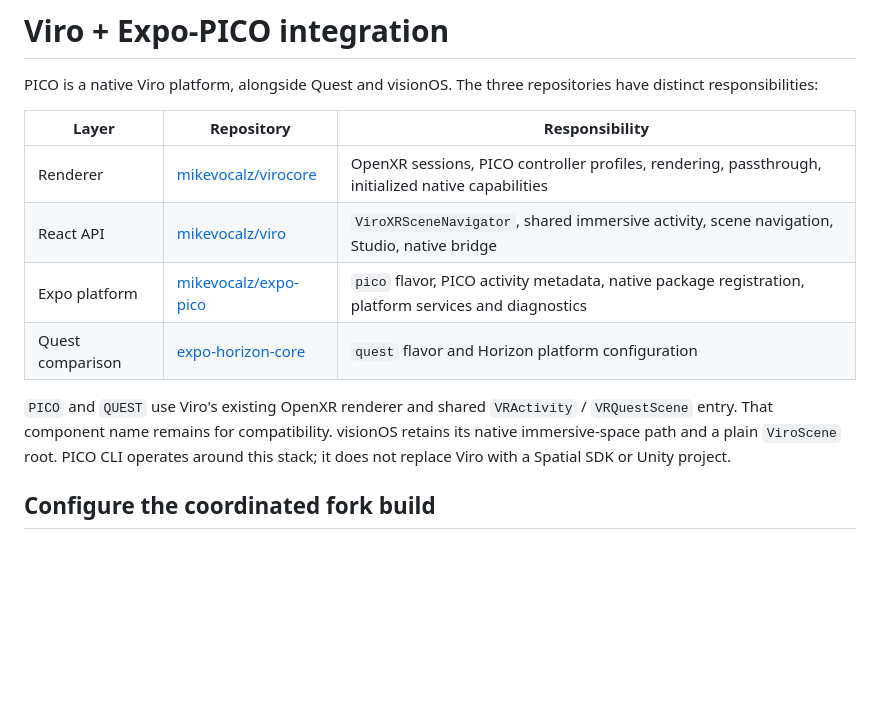
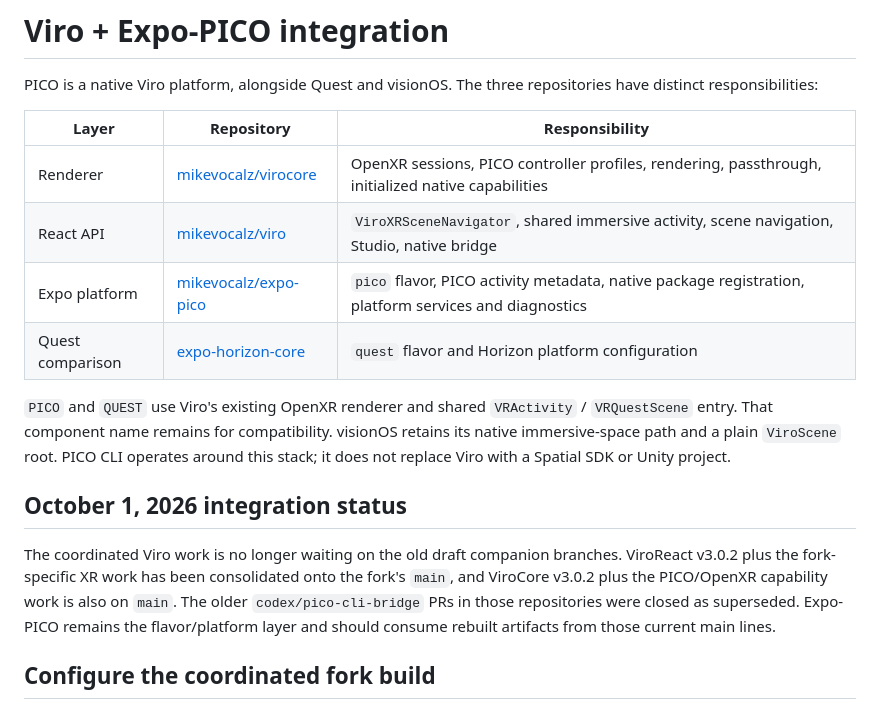
Before and after one commit to mikevocalz/expo-pico, a Markdown page: docs/VIRO-PICO-INTEGRATION.md, the part around one of its changes. Drawn GitHub-style; blank space fills up the shorter version.

Commit message:
docs: align PICO integration with merged Viro 3.0.2 main lines

```diff
--- a/docs/VIRO-PICO-INTEGRATION.md
+++ b/docs/VIRO-PICO-INTEGRATION.md
@@ -10,6 +10,10 @@ PICO is a native Viro platform, alongside Quest and visionOS. The three reposito
 | Quest comparison | [expo-horizon-core](https://github.com/software-mansion-labs/expo-horizon/tree/main/expo-horizon-core) | `quest` flavor and Horizon platform configuration                                                     |
 
 `PICO` and `QUEST` use Viro's existing OpenXR renderer and shared `VRActivity` / `VRQuestScene` entry. That component name remains for compatibility. visionOS retains its native immersive-space path and a plain `ViroScene` root. PICO CLI operates around this stack; it does not replace Viro with a Spatial SDK or Unity project.
+
+## October 1, 2026 integration status
+
+The coordinated Viro work is no longer waiting on the old draft companion branches. ViroReact v3.0.2 plus the fork-specific XR work has been consolidated onto the fork's `main`, and ViroCore v3.0.2 plus the PICO/OpenXR capability work is also on `main`. The older `codex/pico-cli-bridge` PRs in those repositories were closed as superseded. Expo-PICO remains the flavor/platform layer and should consume rebuilt artifacts from those current main lines.
 
 ## Configure the coordinated fork build
 
```
Also changed, not shown: other parts of docs/VIRO-PICO-INTEGRATION.md (+1 -1 lines).
